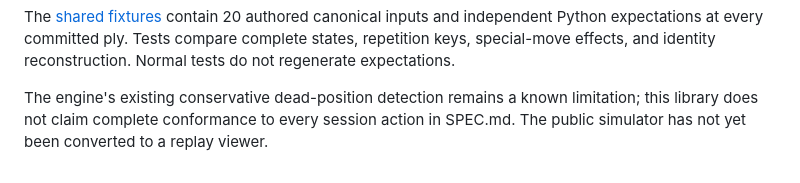
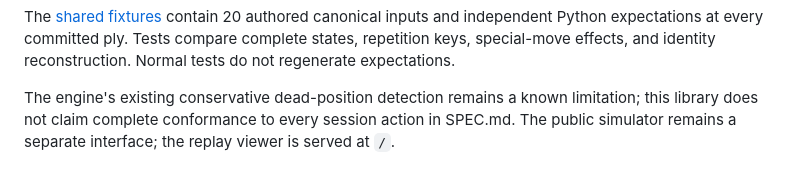
Before and after one commit to devin-thomas/chess, a Markdown page: replay/README.md, the part around the change. GitHub-like rendering.

```diff
--- a/replay/README.md
+++ b/replay/README.md
@@ -80,4 +80,5 @@ reconstruction. Normal tests do not regenerate expectations.
 
 The engine's existing conservative dead-position detection remains a known
 limitation; this library does not claim complete conformance to every session
-action in SPEC.md. The public simulator has not yet been converted to a replay viewer.
+action in SPEC.md. The public simulator remains a separate interface; the replay
+viewer is served at `/`.
```
Also changed, not shown: spec/3d-presentation-requirements.md (+1 -1 lines).
